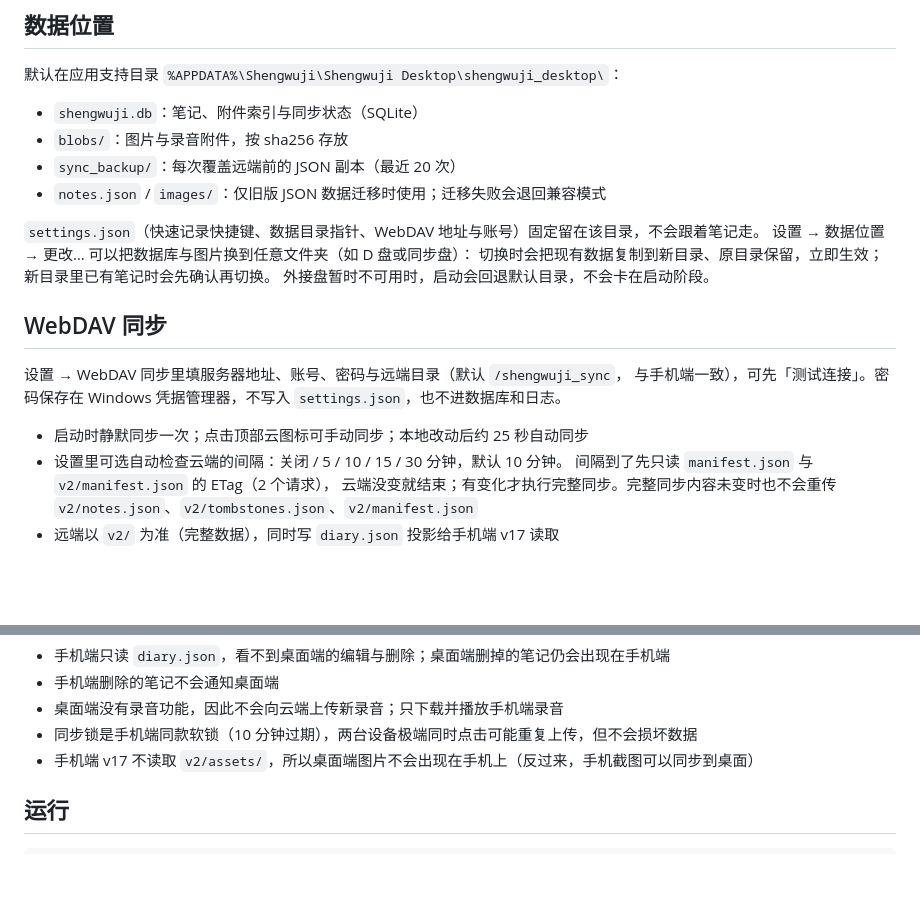
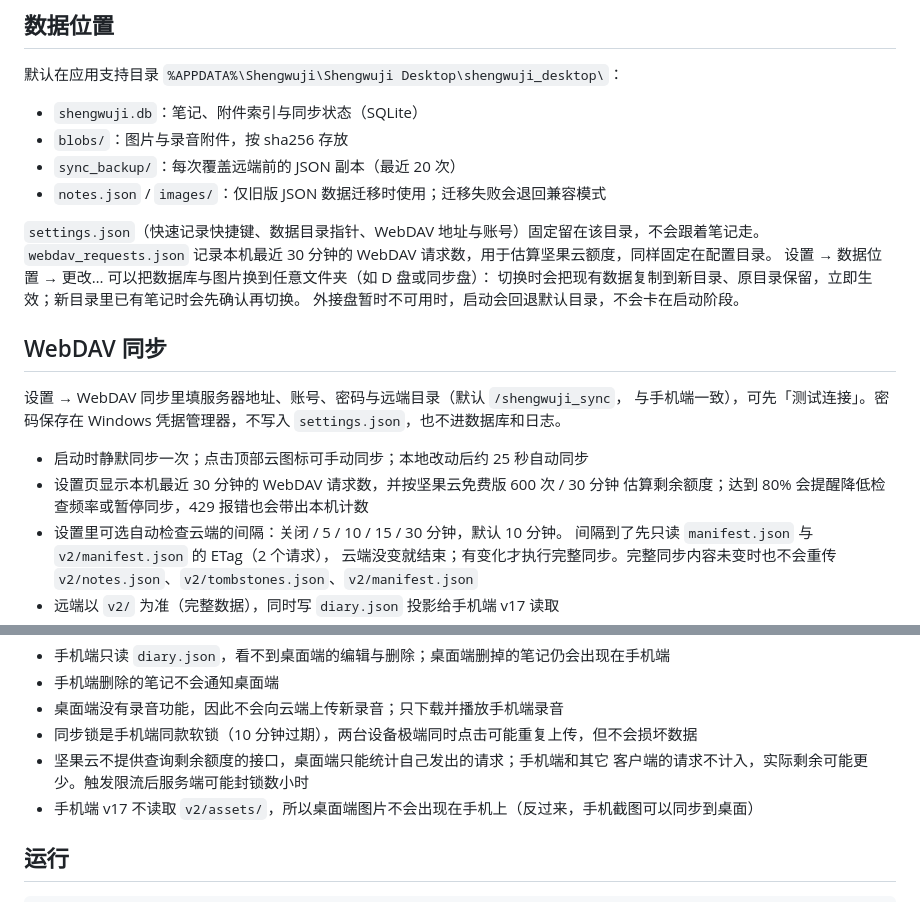
Before and after one commit to fantasyao/shengwuji-notes-desktop, a Markdown page: README.md, 2 parts joined by grey strips. GitHub-like rendering; blank space fills up the shorter version.

```diff
--- a/README.md
+++ b/README.md
@@ -45,6 +45,7 @@ Windows 上的轻量本地笔记客户端。支持本地增删改查，并可通
 - `notes.json` / `images/`：仅旧版 JSON 数据迁移时使用；迁移失败会退回兼容模式
 
 `settings.json`（快速记录快捷键、数据目录指针、WebDAV 地址与账号）固定留在该目录，不会跟着笔记走。
+`webdav_requests.json` 记录本机最近 30 分钟的 WebDAV 请求数，用于估算坚果云额度，同样固定在配置目录。
 设置 → 数据位置 → 更改… 可以把数据库与图片换到任意文件夹（如 D 盘或同步盘）：
 切换时会把现有数据复制到新目录、原目录保留，立即生效；新目录里已有笔记时会先确认再切换。
 外接盘暂时不可用时，启动会回退默认目录，不会卡在启动阶段。
@@ -56,6 +57,8 @@ Windows 上的轻量本地笔记客户端。支持本地增删改查，并可通
 `settings.json`，也不进数据库和日志。
 
 - 启动时静默同步一次；点击顶部云图标可手动同步；本地改动后约 25 秒自动同步
+- 设置页显示本机最近 30 分钟的 WebDAV 请求数，并按坚果云免费版 600 次 / 30 分钟
+  估算剩余额度；达到 80% 会提醒降低检查频率或暂停同步，429 报错也会带出本机计数
 - 设置里可选自动检查云端的间隔：关闭 / 5 / 10 / 15 / 30 分钟，默认 10 分钟。
   间隔到了先只读 `manifest.json` 与 `v2/manifest.json` 的 ETag（2 个请求），
   云端没变就结束；有变化才执行完整同步。完整同步内容未变时也不会重传
@@ -75,6 +78,8 @@ Windows 上的轻量本地笔记客户端。支持本地增删改查，并可通
 - 手机端删除的笔记不会通知桌面端
 - 桌面端没有录音功能，因此不会向云端上传新录音；只下载并播放手机端录音
 - 同步锁是手机端同款软锁（10 分钟过期），两台设备极端同时点击可能重复上传，但不会损坏数据
+- 坚果云不提供查询剩余额度的接口，桌面端只能统计自己发出的请求；手机端和其它
+  客户端的请求不计入，实际剩余可能更少。触发限流后服务端可能封锁数小时
 - 手机端 v17 不读取 `v2/assets/`，所以桌面端图片不会出现在手机上（反过来，手机截图可以同步到桌面）
 
 ## 运行
```
Also changed, not shown: docs/architecture/cloud-sync.md (+29 -1 lines).
